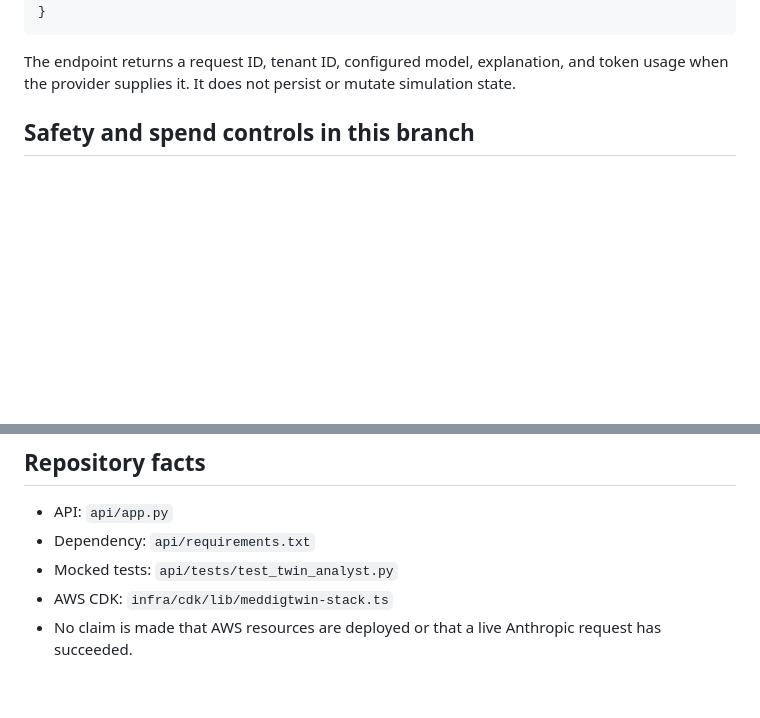
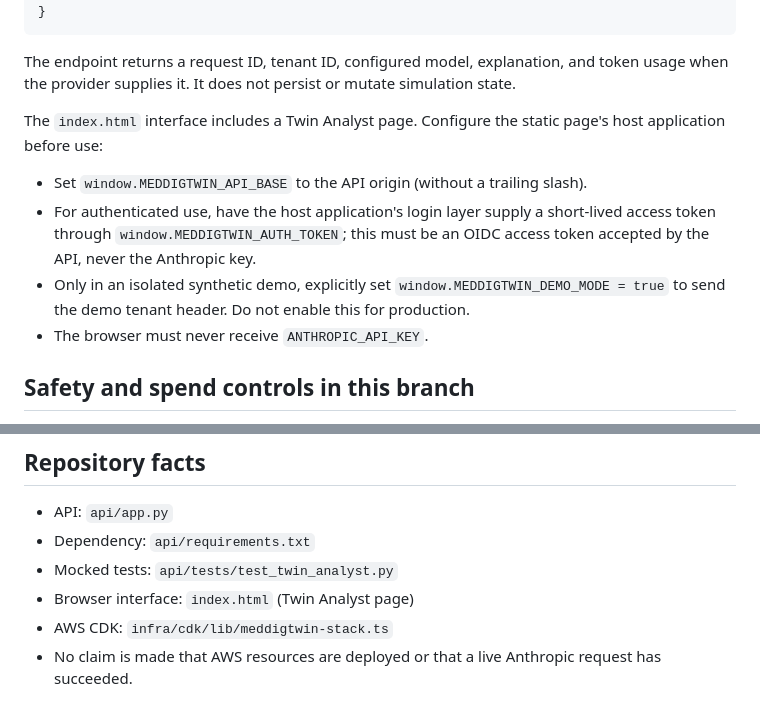
Before and after one commit to alejandrolamas-netizen/MeDigtwin-, a Markdown page: docs/claude-integration-boundary.md, 2 parts joined by grey strips. Drawn GitHub-style; blank space fills up the shorter version.

Commit message:
docs: add Twin Analyst UI configuration requirements

````diff
--- a/docs/claude-integration-boundary.md
+++ b/docs/claude-integration-boundary.md
@@ -21,6 +21,12 @@ Example request:
 ```
 
 The endpoint returns a request ID, tenant ID, configured model, explanation, and token usage when the provider supplies it. It does not persist or mutate simulation state.
+
+The `index.html` interface includes a Twin Analyst page. Configure the static page's host application before use:
+- Set `window.MEDDIGTWIN_API_BASE` to the API origin (without a trailing slash).
+- For authenticated use, have the host application's login layer supply a short-lived access token through `window.MEDDIGTWIN_AUTH_TOKEN`; this must be an OIDC access token accepted by the API, never the Anthropic key.
+- Only in an isolated synthetic demo, explicitly set `window.MEDDIGTWIN_DEMO_MODE = true` to send the demo tenant header. Do not enable this for production.
+- The browser must never receive `ANTHROPIC_API_KEY`.
 
 ## Safety and spend controls in this branch
 
@@ -67,5 +73,6 @@ python -m pytest api/tests/test_twin_analyst.py -q
 - API: `api/app.py`
 - Dependency: `api/requirements.txt`
 - Mocked tests: `api/tests/test_twin_analyst.py`
+- Browser interface: `index.html` (Twin Analyst page)
 - AWS CDK: `infra/cdk/lib/meddigtwin-stack.ts`
 - No claim is made that AWS resources are deployed or that a live Anthropic request has succeeded.
````
